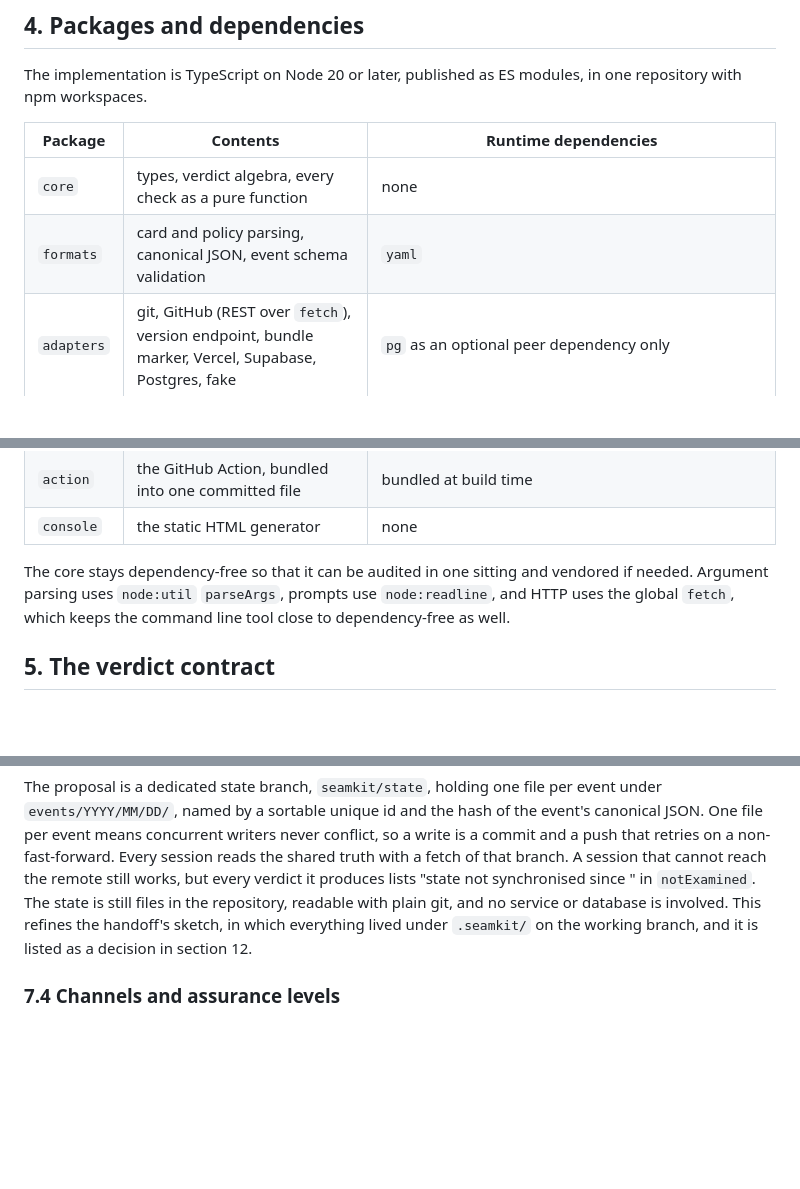
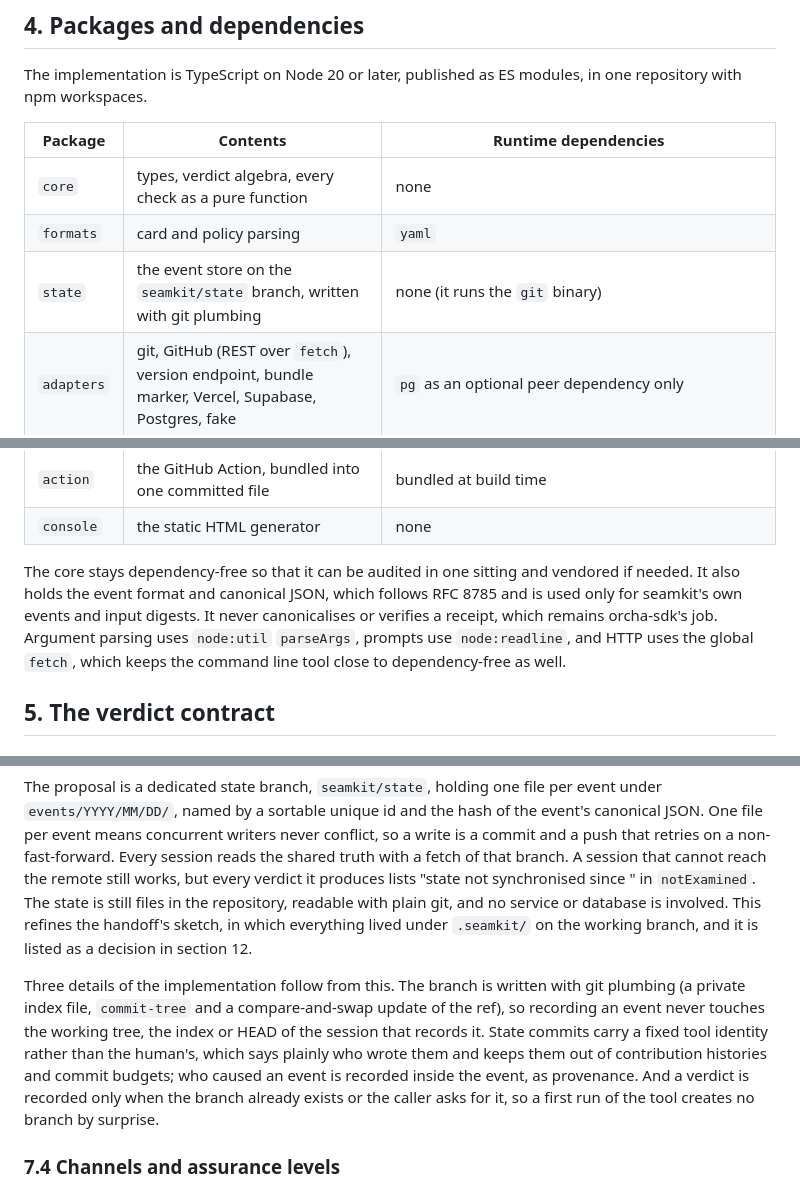
Before and after one commit to azank1/seamkit, a Markdown page: docs/architecture.md, 3 parts joined by grey strips. Rendered like a GitHub page; blank space fills up the shorter version.

Commit message:
docs: align architecture with M1 (state package, JSON output, RFC 8785 scope, state commit identity)

```diff
--- a/docs/architecture.md
+++ b/docs/architecture.md
@@ -70,14 +70,17 @@ The implementation is TypeScript on Node 20 or later, published as ES modules, i
 | Package | Contents | Runtime dependencies |
 |---|---|---|
 | `core` | types, verdict algebra, every check as a pure function | none |
-| `formats` | card and policy parsing, canonical JSON, event schema validation | `yaml` |
+| `formats` | card and policy parsing | `yaml` |
+| `state` | the event store on the `seamkit/state` branch, written with git plumbing | none (it runs the `git` binary) |
 | `adapters` | git, GitHub (REST over `fetch`), version endpoint, bundle marker, Vercel, Supabase, Postgres, fake | `pg` as an optional peer dependency only |
 | `cli` | the `seamkit` binary, TTY prompts, the init interview | none beyond the packages above |
 | `mcp` | the MCP server, elicitation, the loopback approval page | `@modelcontextprotocol/server` (the v2 SDK, which supports the 2026-07-28 revision and serves older clients through a shim) |
 | `action` | the GitHub Action, bundled into one committed file | bundled at build time |
 | `console` | the static HTML generator | none |
 
-The core stays dependency-free so that it can be audited in one sitting and vendored if needed. Argument parsing uses
+The core stays dependency-free so that it can be audited in one sitting and vendored if needed. It also holds the
+event format and canonical JSON, which follows RFC 8785 and is used only for seamkit's own events and input digests.
+It never canonicalises or verifies a receipt, which remains orcha-sdk's job. Argument parsing uses
 `node:util` `parseArgs`, prompts use `node:readline`, and HTTP uses the global `fetch`, which keeps the command line tool
 close to dependency-free as well.
 
@@ -271,6 +275,13 @@ with a fetch of that branch. A session that cannot reach the remote still works,
 git, and no service or database is involved. This refines the handoff's sketch, in which everything lived under `.seamkit/`
 on the working branch, and it is listed as a decision in section 12.
 
+Three details of the implementation follow from this. The branch is written with git plumbing (a private index file,
+`commit-tree` and a compare-and-swap update of the ref), so recording an event never touches the working tree, the
+index or HEAD of the session that records it. State commits carry a fixed tool identity rather than the human's, which
+says plainly who wrote them and keeps them out of contribution histories and commit budgets; who caused an event is
+recorded inside the event, as provenance. And a verdict is recorded only when the branch already exists or the caller
+asks for it, so a first run of the tool creates no branch by surprise.
+
 ### 7.4 Channels and assurance levels
 
 The research for this section, summarised in `prior-art.md` section 7, settled the central question against the handoff's
```
Also changed, not shown: other parts of docs/architecture.md (+2 -1 lines).
